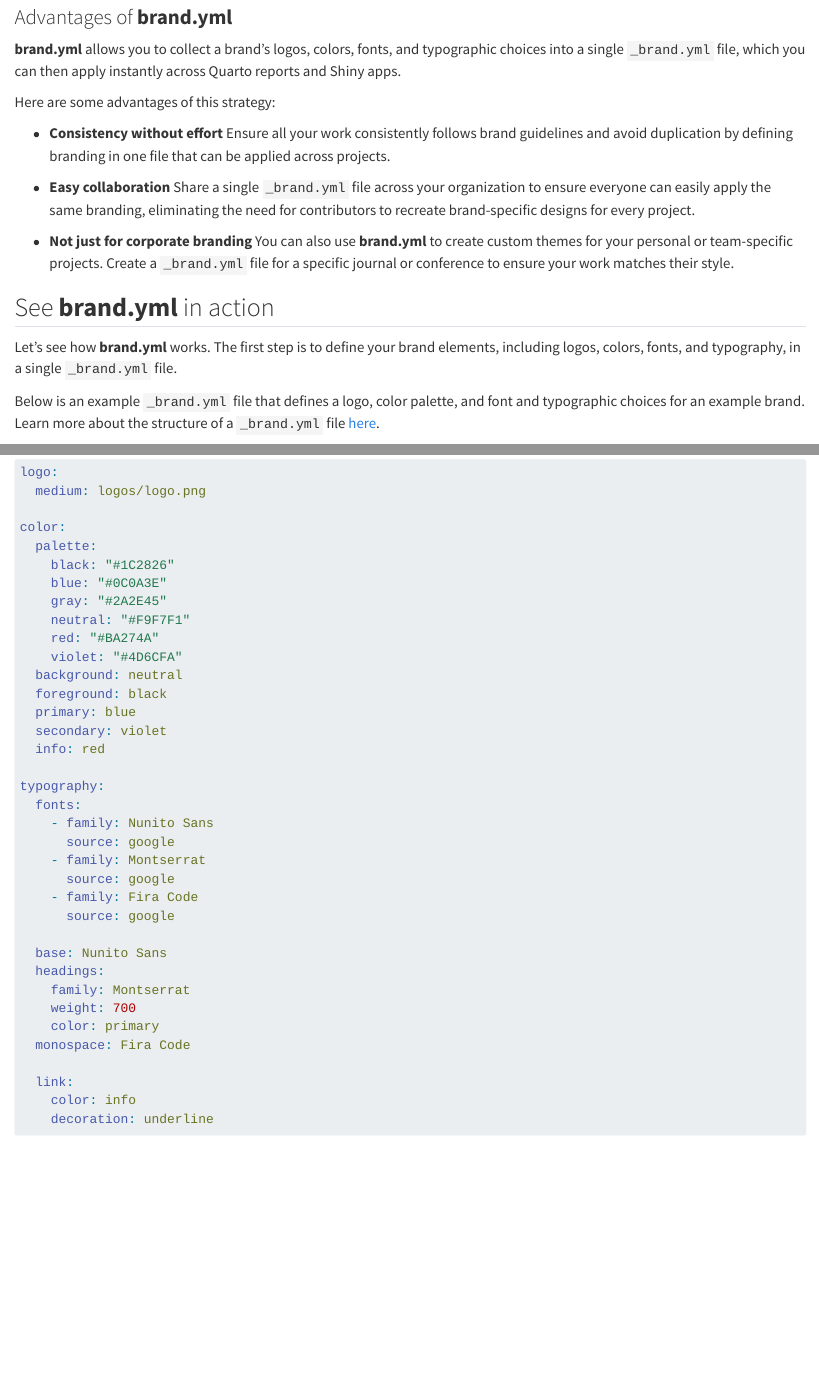
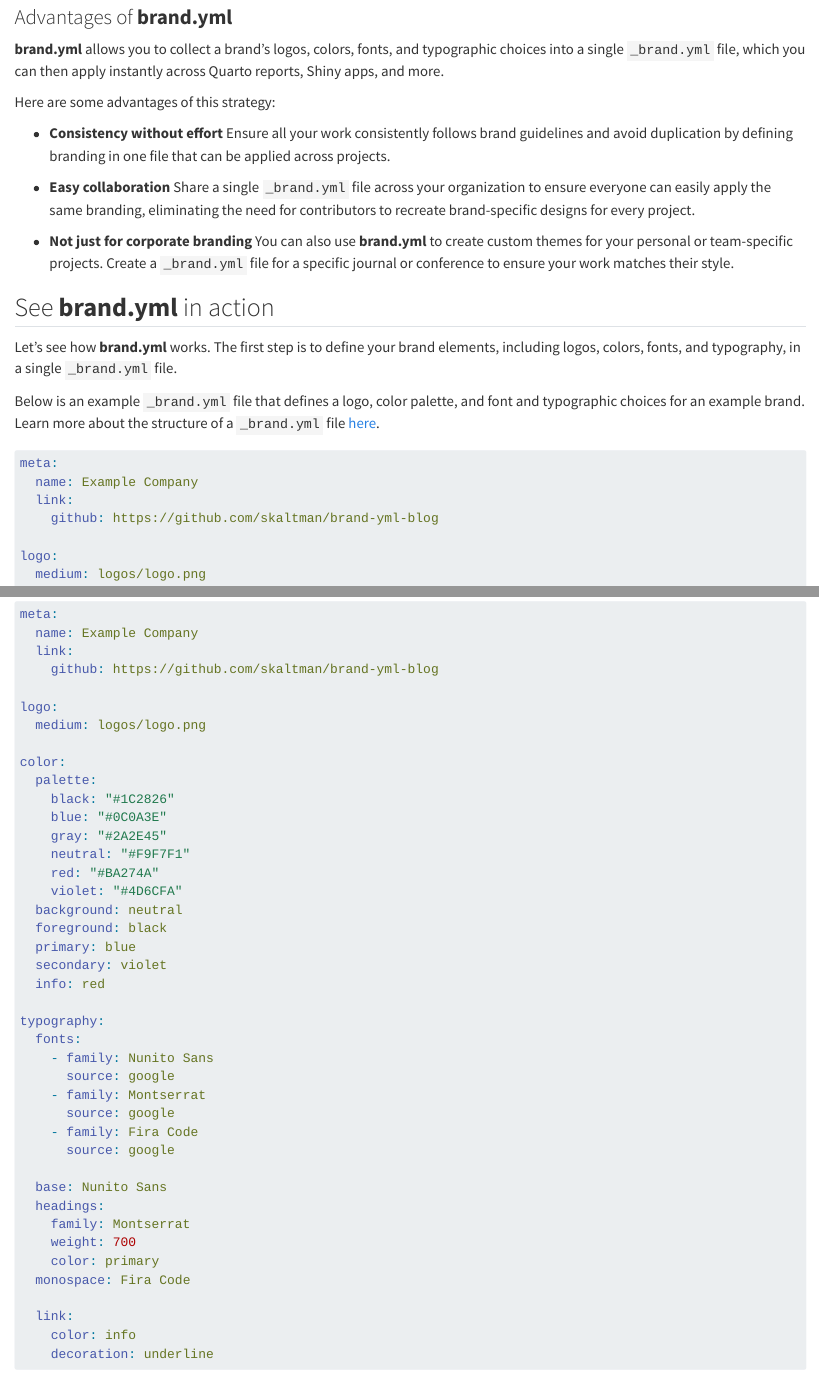
Before and after one commit to skaltman/brand-yml-demo, a Quarto document (blog.qmd): the page in a window 1100 px wide, from 600 px down, and a second part further down, joined at a grey line. Rendered offline with R 4.5, knitr and Pandoc in place of Quarto, with nearby package versions.

Commit message:
add meta to blog yaml

````diff
--- a/blog.qmd
+++ b/blog.qmd
@@ -25,7 +25,7 @@
 
 ### Advantages of **brand.yml**
 
-**brand.yml** allows you to collect a brand's logos, colors, fonts, and typographic choices into a single `_brand.yml` file, which you can then apply instantly across Quarto reports and Shiny apps.
+**brand.yml** allows you to collect a brand's logos, colors, fonts, and typographic choices into a single `_brand.yml` file, which you can then apply instantly across Quarto reports, Shiny apps, and more.
 
 Here are some advantages of this strategy:
 
@@ -43,6 +43,11 @@
 
 
 ```yaml
+meta:
+  name: Example Company
+  link:
+    github: https://github.com/skaltman/brand-yml-blog
+
 logo:
   medium: logos/logo.png
 
````
